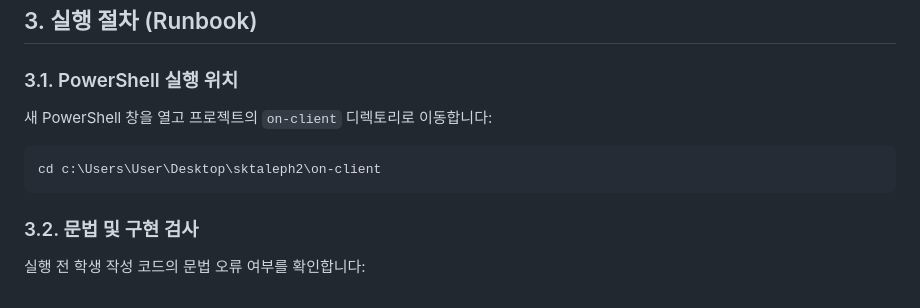
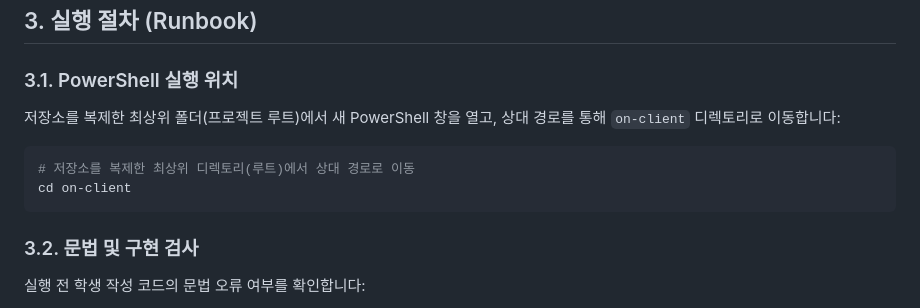
Before and after one commit to User-shin0328/choi-bujang-secret-vault, a Markdown page: docs/STUDENT_RUNBOOK.md, the part around the change. GitHub-like rendering.

````diff
--- a/docs/STUDENT_RUNBOOK.md
+++ b/docs/STUDENT_RUNBOOK.md
@@ -52,9 +52,10 @@ sktaleph2/
 ## 3. 실행 절차 (Runbook)
 
 ### 3.1. PowerShell 실행 위치
-새 PowerShell 창을 열고 프로젝트의 `on-client` 디렉토리로 이동합니다:
+저장소를 복제한 최상위 폴더(프로젝트 루트)에서 새 PowerShell 창을 열고, 상대 경로를 통해 `on-client` 디렉토리로 이동합니다:
 ```powershell
-cd c:\Users\User\Desktop\sktaleph2\on-client
+# 저장소를 복제한 최상위 디렉토리(루트)에서 상대 경로로 이동
+cd on-client
 ```
 
 ### 3.2. 문법 및 구현 검사
````
Also changed, not shown: docs/STUDENT_RELEASE.md (+4 -4 lines).
